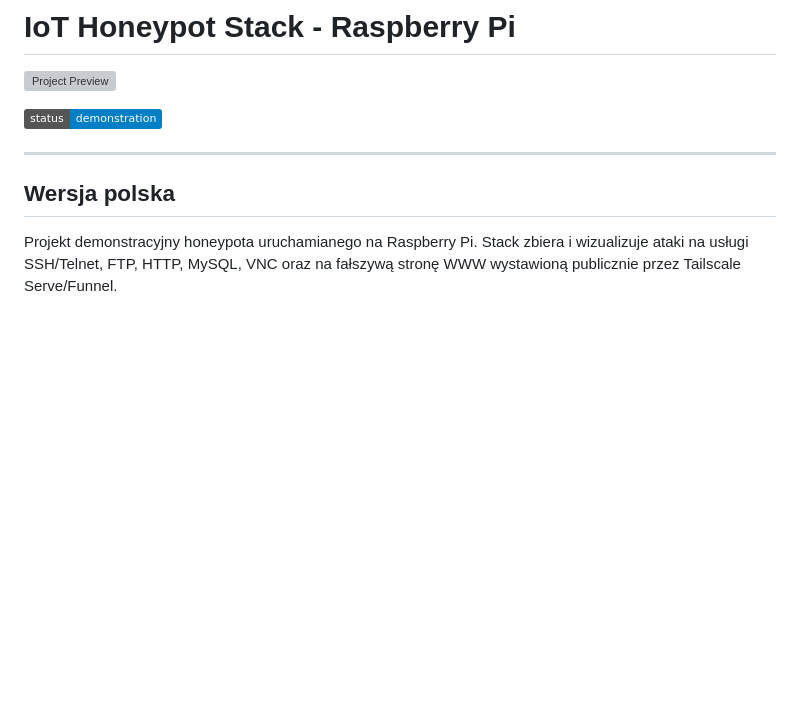
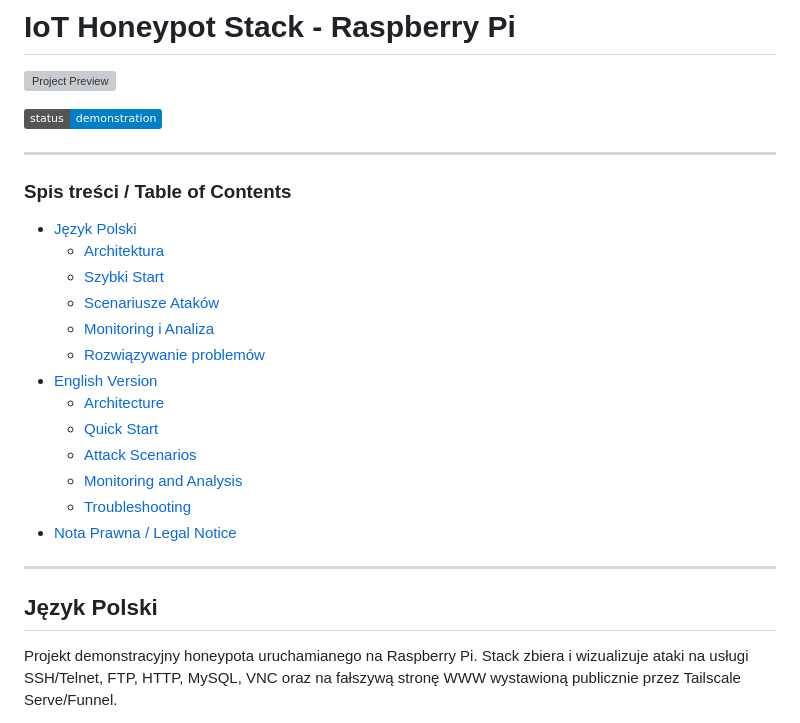
Before and after one commit to Niutaq/Honeypot, a Markdown page: README.md, the part around the change. Rendered like a GitHub page; badges without logos; blank space fills up the shorter version; grey boxes are pictures that could not be loaded.

Commit message:
docs: add bilingual table of contents to README

```diff
--- a/README.md
+++ b/README.md
@@ -4,10 +4,28 @@
 
 [![Project Status](https://img.shields.io/badge/status-demonstration-blue.svg)](https://github.com/niutaq/honeypot)
 
+---
+
+### Spis treści / Table of Contents
+
+*   [Język Polski](#język-polski)
+    *   [Architektura](#architektura)
+    *   [Szybki Start](#szybki-start)
+    *   [Scenariusze Ataków](#scenariusze-ataków)
+    *   [Monitoring i Analiza](#monitoring-i-analiza)
+    *   [Rozwiązywanie problemów](#rozwiązywanie-problemów)
+*   [English Version](#english-version)
+    *   [Architecture](#architecture)
+    *   [Quick Start](#quick-start)
+    *   [Attack Scenarios](#attack-scenarios)
+    *   [Monitoring and Analysis](#monitoring-and-analysis-1)
+    *   [Troubleshooting](#troubleshooting)
+*   [Nota Prawna / Legal Notice](#nota-prawna--legal-notice)
 
 ---
 
-## Wersja polska
+## Język Polski
+
 
 Projekt demonstracyjny honeypota uruchamianego na Raspberry Pi. Stack zbiera i wizualizuje ataki na usługi SSH/Telnet, FTP, HTTP, MySQL, VNC oraz na fałszywą stronę WWW wystawioną publicznie przez Tailscale Serve/Funnel.
 
```
